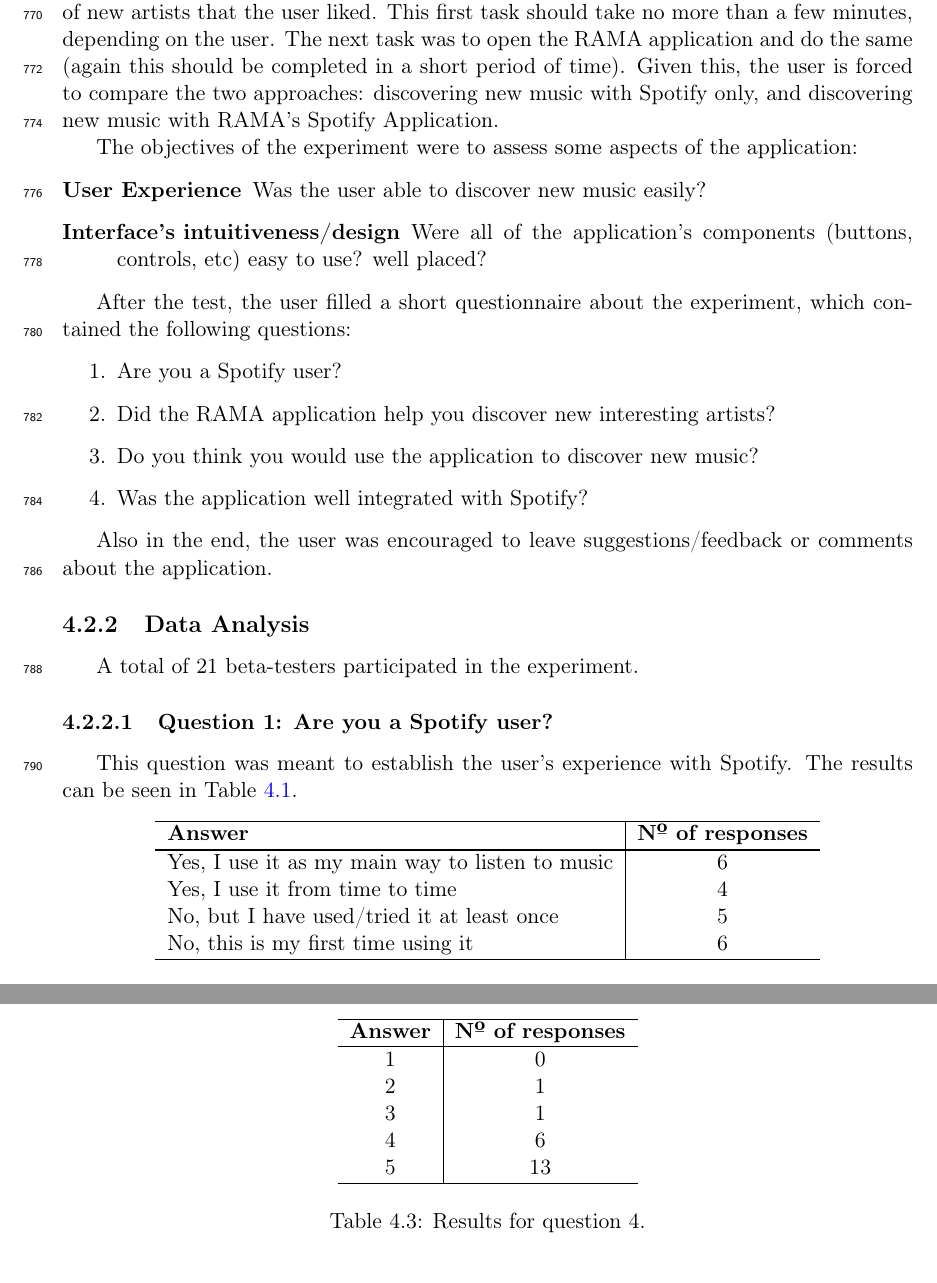
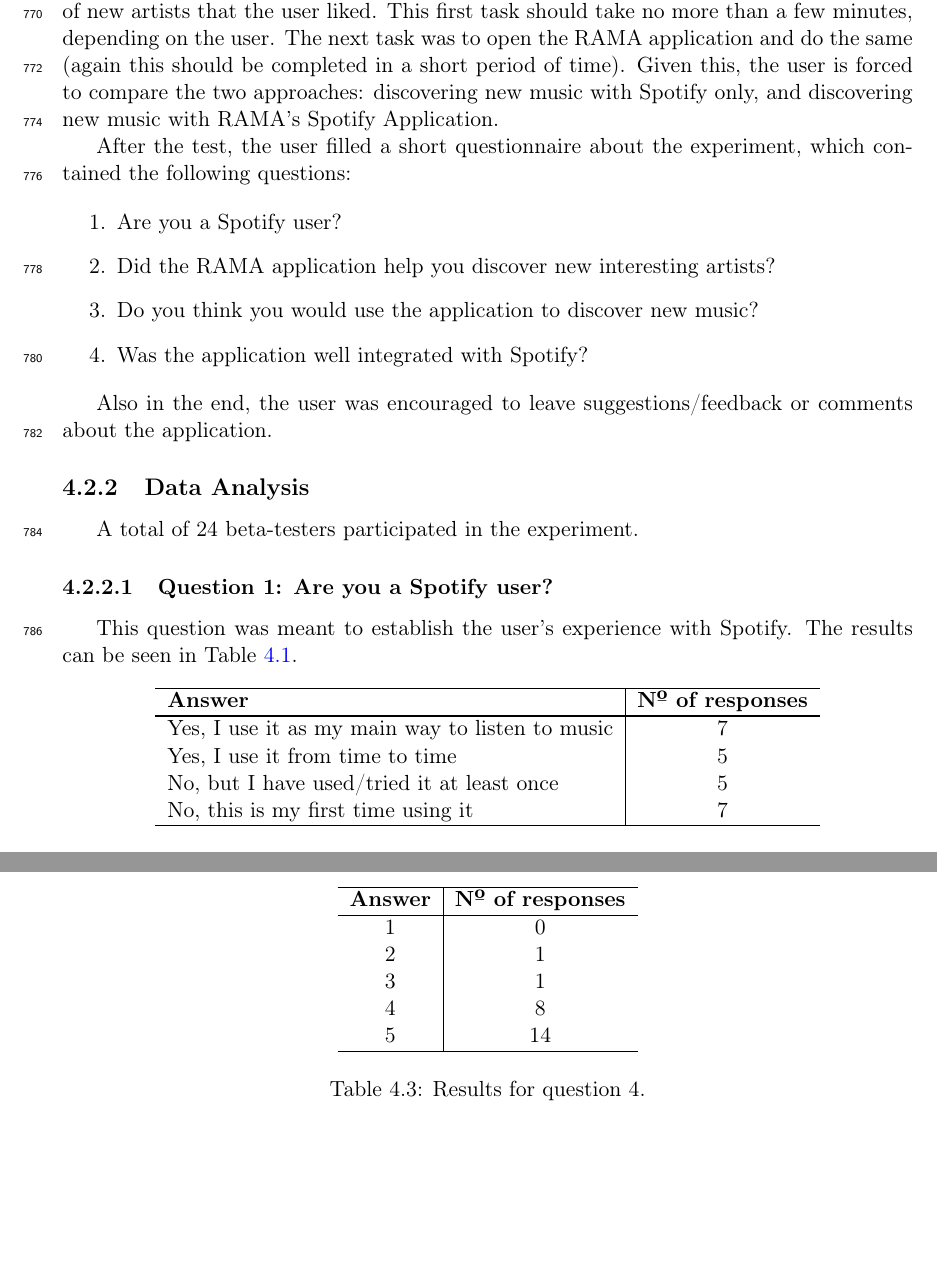
Before and after one commit to zebateira/rama-spotify, a LaTeX thesis (deliverables/report/report.tex, which reads deliverables/report/chapters/chapter4.tex): two parts of pages 59 and 61 of 70, joined at a grey line, cut so that both start at the same text, the shorter picture padded with empty space. Compiled offline with pdfLaTeX.

Commit message:
results updated

```diff
--- a/deliverables/report/chapters/chapter4.tex
+++ b/deliverables/report/chapters/chapter4.tex
@@ -460,14 +460,14 @@
     The next task was to open the RAMA application and do the same (again this should be completed in a short period of time).
     Given this, the user is forced to compare the two approaches: discovering new music with Spotify only, and discovering new music with RAMA's Spotify Application.
 
-    The objectives of the experiment were to assess some aspects of the application:
+    % The objectives of the experiment were to assess some aspects of the application:
 
-    \begin{description}
-      \item[User Experience]
-        Was the user able to discover new music easily?
-      \item[Interface's intuitiveness/design]
-        Were all of the application's components (buttons, controls, etc) easy to use? well placed?
-    \end{description}
+    % \begin{description}
+    %   \item[User Experience]
+    %     Was the user able to discover new music easily?
+    %   \item[Interface's intuitiveness/design]
+    %     Were all of the application's components (buttons, controls, etc) easy to use? well placed?
+    % \end{description}
 
     After the test, the user filled a short questionnaire about the experiment, which contained the following questions:
 
@@ -486,7 +486,7 @@
   \subsection{Data Analysis} % (fold)
   \label{sub:data_analysis}
 
-    A total of 21 beta-testers participated in the experiment.
+    A total of 24 beta-testers participated in the experiment.
 
     \subsubsection{Question 1: Are you a Spotify user?} % (fold)
     \label{ssub:question_1}
@@ -503,10 +503,10 @@
            \hline
 
            \hline
-              Yes, I use it as my main way to listen to music & 6 \\
-              Yes, I use it from time to time & 4 \\
+              Yes, I use it as my main way to listen to music & 7 \\
+              Yes, I use it from time to time & 5 \\
               No, but I have used/tried it at least once & 5 \\
-              No, this is my first time using it & 6 \\
+              No, this is my first time using it & 7 \\
            \hline
            \end{tabular}
          \end{center}
@@ -583,8 +583,8 @@
             1 & 0 \\
             2 & 1 \\
             3 & 1 \\
-            4 & 6 \\
-            5 & 13 \\
+            4 & 8 \\
+            5 & 14 \\
             \hline
           \end{tabular}
         \end{center}
```
Also changed, not shown: deliverables/report/report.pdf, deliverables/report/chapters/chapter4.tex (8 more changed lines).
